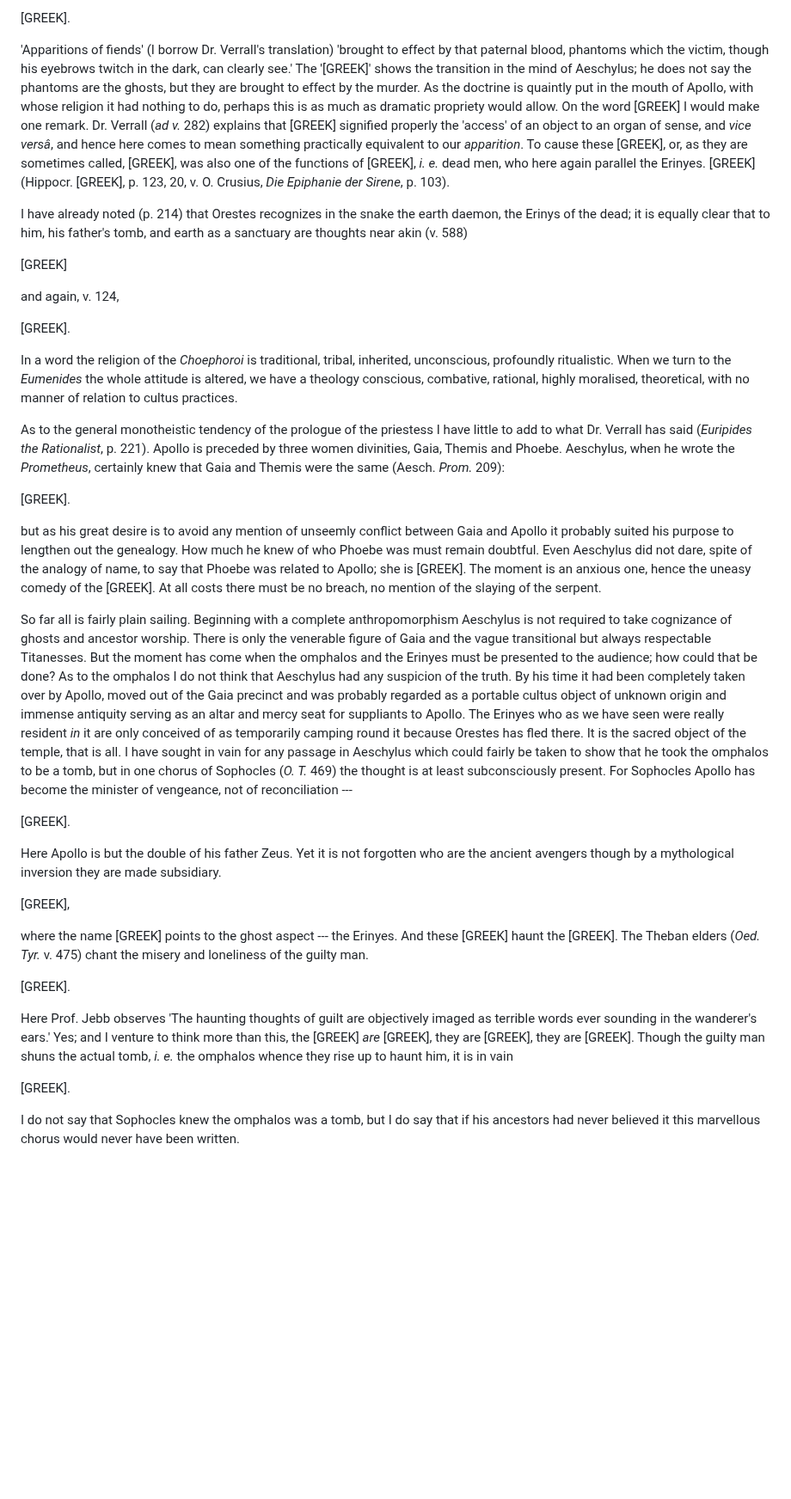
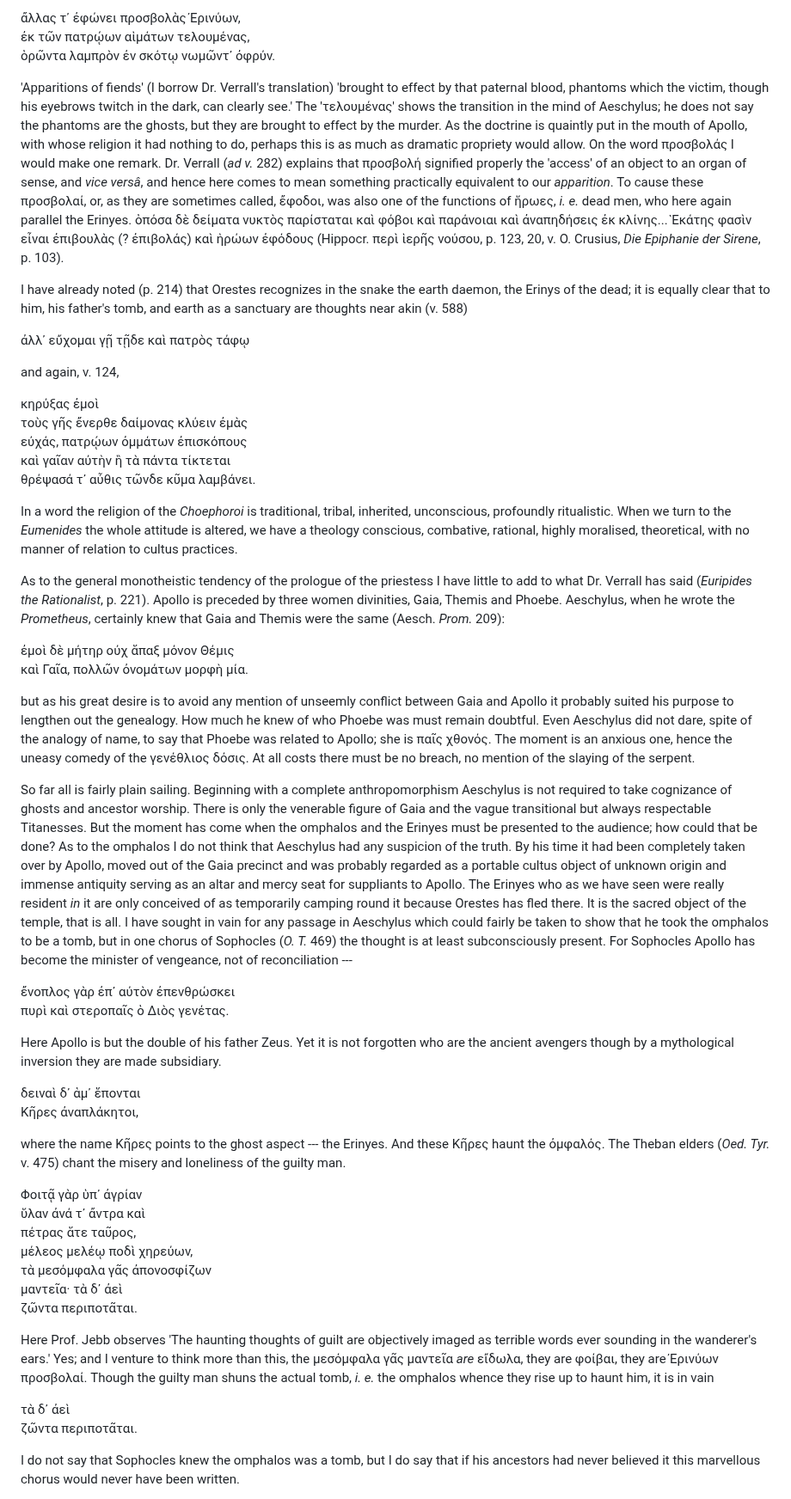
Before and after one commit to solaranamnesis/jane-ellen-harrison, a Markdown page: delphika/full-text-english.md, the part around one of its changes. Shown at 86% size. Rendered like a GitHub page; blank space fills up the shorter version.

```diff
--- a/delphika/full-text-english.md
+++ b/delphika/full-text-english.md
@@ -437,39 +439,55 @@ In the case of Aeschylus, it is curious to note that, probably owing to the subj
 
-[GREEK].
+ἄλλας τ᾽ ἐφώνει προσβολὰς Ἐρινύων,
+ἐκ τῶν πατρῴων αἱμάτων τελουμένας,
+ὁρῶντα λαμπρὸν ἐν σκότῳ νωμῶντ᾽ ὀφρύν.
 
-'Apparitions of fiends' (I borrow Dr. Verrall's translation) 'brought to effect by that paternal blood, phantoms which the victim, though his eyebrows twitch in the dark, can clearly see.' The '[GREEK]' shows the transition in the mind of Aeschylus; he does not say the phantoms are the ghosts, but they are brought to effect by the murder. As the doctrine is quaintly put in the mouth of Apollo, with whose religion it had nothing to do, perhaps this is as much as dramatic propriety would allow. On the word [GREEK] I would make one remark. Dr. Verrall (_ad v._ 282) explains that [GREEK] signified properly the 'access' of an object to an organ of sense, and _vice versâ_, and hence here comes to mean something practically equivalent to our _apparition_. To cause these [GREEK], or, as they are sometimes called, [GREEK], was also one of the functions of [GREEK], _i. e._ dead men, who here again parallel the Erinyes. [GREEK] (Hippocr. [GREEK], p. 123, 20, v. O. Crusius, _Die Epiphanie der Sirene_, p. 103).
+'Apparitions of fiends' (I borrow Dr. Verrall's translation) 'brought to effect by that paternal blood, phantoms which the victim, though his eyebrows twitch in the dark, can clearly see.' The 'τελουμένας' shows the transition in the mind of Aeschylus; he does not say the phantoms are the ghosts, but they are brought to effect by the murder. As the doctrine is quaintly put in the mouth of Apollo, with whose religion it had nothing to do, perhaps this is as much as dramatic propriety would allow. On the word προσβολάς I would make one remark. Dr. Verrall (_ad v._ 282) explains that προσβολή signified properly the 'access' of an object to an organ of sense, and _vice versâ_, and hence here comes to mean something practically equivalent to our _apparition_. To cause these προσβολαί, or, as they are sometimes called, ἔφοδοι, was also one of the functions of ἥρωες, _i. e._ dead men, who here again parallel the Erinyes. ὁπόσα δὲ δείματα νυκτὸς παρίσταται καὶ φόβοι καὶ παράνοιαι καὶ ἀναπηδήσεις ἐκ κλίνης... Ἑκάτης φασὶν εἶναι ἐπιβουλὰς (? ἐπιβολάς) καὶ ἡρώων ἐφόδους (Hippocr. περὶ ἱερῆς νούσου, p. 123, 20, v. O. Crusius, _Die Epiphanie der Sirene_, p. 103).
 
 I have already noted (p. 214) that Orestes recognizes in the snake the earth daemon, the Erinys of the dead; it is equally clear that to him, his father's tomb, and earth as a sanctuary are thoughts near akin (v. 588)
 
-[GREEK]
+ἀλλ᾽ εὔχομαι γῇ τῇδε καὶ πατρὸς τάφῳ
 
 and again, v. 124,
 
-[GREEK].
+κηρύξας ἐμοὶ
+τοὺς γῆς ἔνερθε δαίμονας κλύειν ἐμὰς
+εὐχάς, πατρῴων ὀμμάτων ἐπισκόπους
+καὶ γαῖαν αὐτὴν ἣ τὰ πάντα τίκτεται
+θρέψασά τ᾽ αὖθις τῶνδε κῦμα λαμβάνει.
 
 In a word the religion of the _Choephoroi_ is traditional, tribal, inherited, unconscious, profoundly ritualistic. When we turn to the _Eumenides_ the whole attitude is altered, we have a theology conscious, combative, rational, highly moralised, theoretical, with no manner of relation to cultus practices.
 
 As to the general monotheistic tendency of the prologue of the priestess I have little to add to what Dr. Verrall has said (_Euripides the Rationalist_, p. 221). Apollo is preceded by three women divinities, Gaia, Themis and Phoebe. Aeschylus, when he wrote the _Prometheus_, certainly knew that Gaia and Themis were the same (Aesch. _Prom._ 209):
 
-[GREEK].
+ἐμοὶ δὲ μήτηρ οὐχ ἅπαξ μόνον Θέμις
+καὶ Γαῖα, πολλῶν ὀνομάτων μορφὴ μία.
 
-but as his great desire is to avoid any mention of unseemly conflict between Gaia and Apollo it probably suited his purpose to lengthen out the genealogy. How much he knew of who Phoebe was must remain doubtful. Even Aeschylus did not dare, spite of the analogy of name, to say that Phoebe was related to Apollo; she is [GREEK]. The moment is an anxious one, hence the uneasy comedy of the [GREEK]. At all costs there must be no breach, no mention of the slaying of the serpent.
+but as his great desire is to avoid any mention of unseemly conflict between Gaia and Apollo it probably suited his purpose to lengthen out the genealogy. How much he knew of who Phoebe was must remain doubtful. Even Aeschylus did not dare, spite of the analogy of name, to say that Phoebe was related to Apollo; she is παῖς χθονός. The moment is an anxious one, hence the uneasy comedy of the γενέθλιος δόσις. At all costs there must be no breach, no mention of the slaying of the serpent.
 
 So far all is fairly plain sailing. Beginning with a complete anthropomorphism Aeschylus is not required to take cognizance of ghosts and ancestor worship. There is only the venerable figure of Gaia and the vague transitional but always respectable Titanesses. But the moment has come when the omphalos and the Erinyes must be presented to the audience; how could that be done? As to the omphalos I do not think that Aeschylus had any suspicion of the truth. By his time it had been completely taken over by Apollo, moved out of the Gaia precinct and was probably regarded as a portable cultus object of unknown origin and immense antiquity serving as an altar and mercy seat for suppliants to Apollo. The Erinyes who as we have seen were really resident _in_ it are only conceived of as temporarily camping round it because Orestes has fled there. It is the sacred object of the temple, that is all. I have sought in vain for any passage in Aeschylus which could fairly be taken to show that he took the omphalos to be a tomb, but in one chorus of Sophocles (_O. T._ 469) the thought is at least subconsciously present. For Sophocles Apollo has become the minister of vengeance, not of reconciliation ---
 
-[GREEK].
+ἔνοπλος γὰρ ἐπ᾽ αὐτὸν ἐπενθρώσκει
+πυρὶ καὶ στεροπαῖς ὁ Διὸς γενέτας.
 
 Here Apollo is but the double of his father Zeus. Yet it is not forgotten who are the ancient avengers though by a mythological inversion they are made subsidiary.
 
-[GREEK],
+δειναὶ δ᾽ ἁμ᾽ ἕπονται
+Κῆρες ἀναπλάκητοι,
 
-where the name [GREEK] points to the ghost aspect --- the Erinyes. And these [GREEK] haunt the [GREEK]. The Theban elders (_Oed. Tyr._ v. 475) chant the misery and loneliness of the guilty man.
+where the name Κῆρες points to the ghost aspect --- the Erinyes. And these Κῆρες haunt the ὀμφαλός. The Theban elders (_Oed. Tyr._ v. 475) chant the misery and loneliness of the guilty man.
 
-[GREEK].
+Φοιτᾷ γὰρ ὑπ᾽ ἀγρίαν
+ὕλαν ἀνά τ᾽ ἄντρα καὶ
+πέτρας ἅτε ταῦρος,
+μέλεος μελέῳ ποδὶ χηρεύων,
+τὰ μεσόμφαλα γᾶς ἀπονοσφίζων
+μαντεῖα· τὰ δ᾽ ἀεὶ
+ζῶντα περιποτᾶται.
 
-Here Prof. Jebb observes 'The haunting thoughts of guilt are objectively imaged as terrible words ever sounding in the wanderer's ears.' Yes; and I venture to think more than this, the [GREEK] _are_ [GREEK], they are [GREEK], they are [GREEK]. Though the guilty man shuns the actual tomb, _i. e._ the omphalos whence they rise up to haunt him, it is in vain
+Here Prof. Jebb observes 'The haunting thoughts of guilt are objectively imaged as terrible words ever sounding in the wanderer's ears.' Yes; and I venture to think more than this, the μεσόμφαλα γᾶς μαντεῖα _are_ εἴδωλα, they are φοίβαι, they are Ἐρινύων προσβολαί. Though the guilty man shuns the actual tomb, _i. e._ the omphalos whence they rise up to haunt him, it is in vain
 
-[GREEK].
+τὰ δ᾽ ἀεὶ
+ζῶντα περιποτᾶται.
 
 I do not say that Sophocles knew the omphalos was a tomb, but I do say that if his ancestors had never believed it this marvellous chorus would never have been written.
 
```
Also changed, not shown: other parts of delphika/full-text-english.md (+19 -17 lines).
